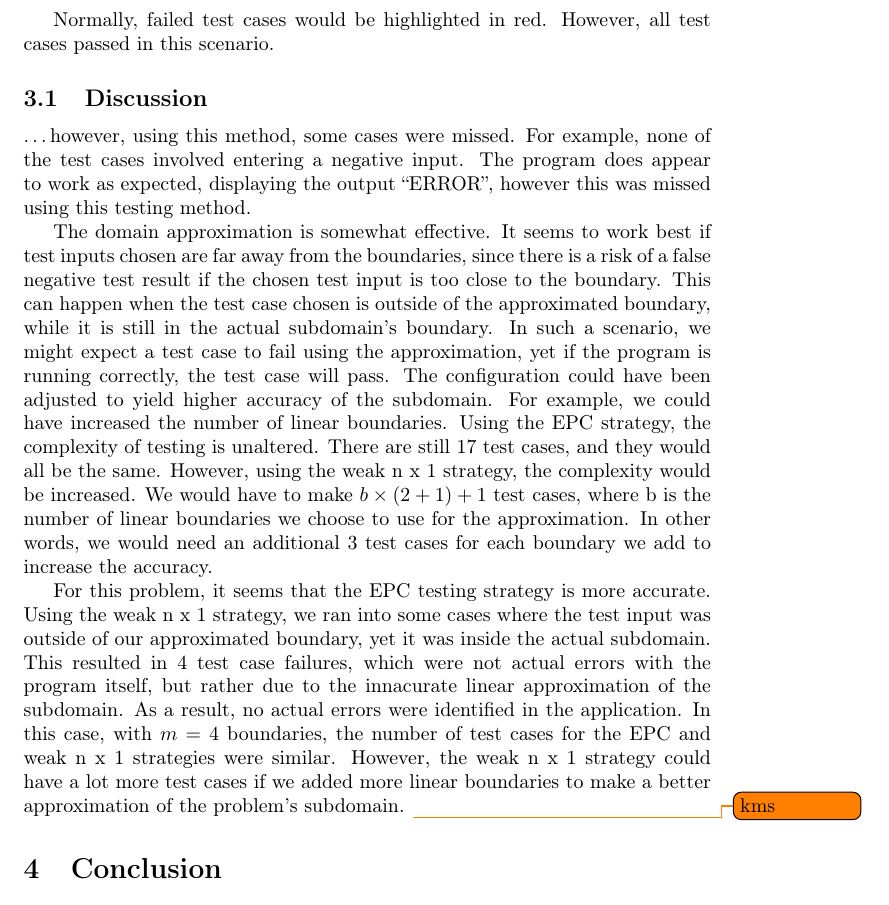
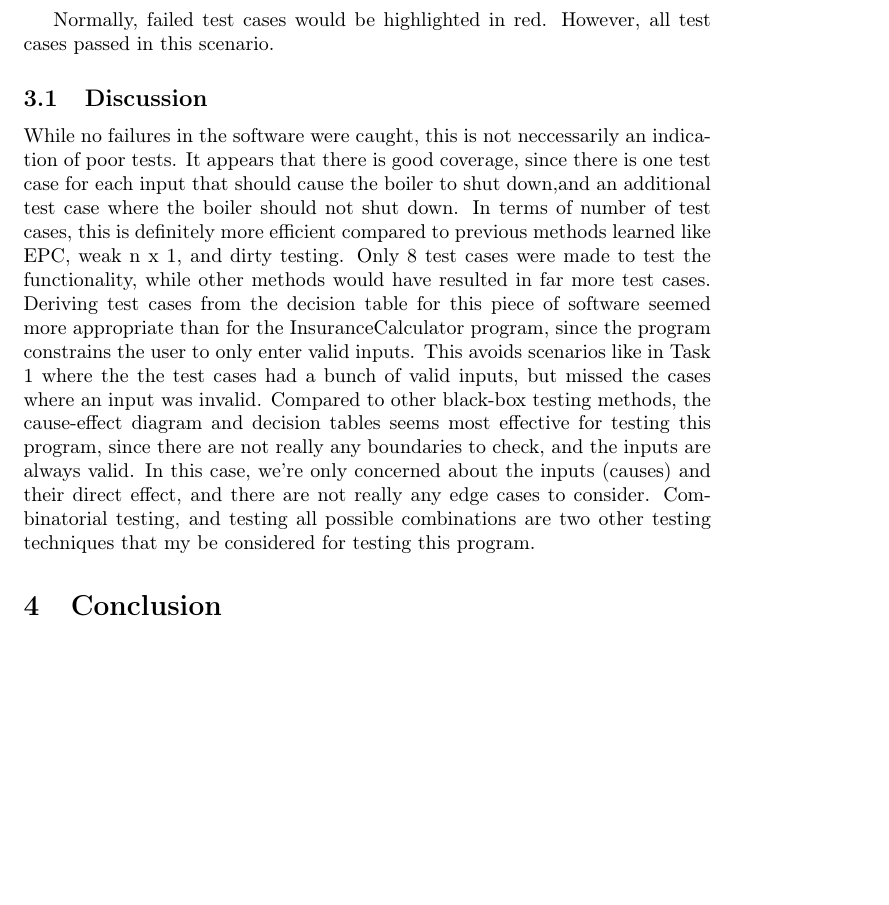
Before and after one commit to Arunscape/ECE322, a LaTeX document (lab/lab3/report/report.tex, which reads lab/lab3/report/task2.tex): part of page 5 of 8, cut so that both start at the same text, the shorter picture padded with empty space. Compiled offline with pdfLaTeX.

Commit message:
am I done task 2?

```diff
--- a/lab/lab3/report/task2.tex
+++ b/lab/lab3/report/task2.tex
@@ -81,40 +81,21 @@ cases passed in this scenario.
 
 
 \subsection{Discussion}
-
-
-\dots however,  using this method, some cases were missed. For example,
-none of the test cases involved entering a negative input. The program does
-appear to work as expected, displaying the output ``ERROR'', however
-this was missed using this testing method.
-
-
-
-The domain approximation is somewhat effective. It seems to work best if
-test inputs chosen are far away from the boundaries, since there is a risk
-of a false negative test result if the chosen test input is too close to the
-boundary. This can happen when the test case chosen is outside of the
-approximated boundary, while it is still in the actual subdomain's boundary.
-In such a scenario, we might expect a test case to fail using the
-approximation, yet if the program is running correctly, the test case will
-pass. The configuration could have been adjusted to yield higher accuracy
-of the subdomain. For example, we could have increased the number of linear
-boundaries. Using the EPC strategy, the complexity of testing is unaltered.
-There are still 17 test cases, and they would all be the same. However,
-using the weak n x 1 strategy, the complexity would be increased.
-We would have to make $b \times (2 + 1) + 1$ test cases, where b is
-the number of linear boundaries we choose to use for the approximation.
-In other words, we would need an additional 3 test cases for each boundary
-we add to increase the accuracy.
-
-For this problem, it seems that the EPC testing strategy is more accurate.
-Using the weak n x 1 strategy, we ran into some cases where the test input
-was outside of our approximated boundary, yet it was inside the actual
-subdomain. This resulted in 4 test case failures, which were not actual
-errors with the program itself, but rather due to the innacurate linear
-approximation of the subdomain. As a result, no actual errors were identified
-in the application. In this case, with $m=4$ boundaries, the number of test
-cases for the EPC and weak n x 1 strategies were similar. However,
-the weak n x 1 strategy could have a lot more test cases if we added more
-linear boundaries to make a better approximation of the problem's subdomain.
-\todo{kms}
+While no failures in the software were caught, this is not neccessarily an
+indication of poor tests. It appears that there is good coverage, since
+there is one test case for each input that should cause the boiler to shut down,and an additional test case where the boiler should not shut down.
+In terms of number of test cases, this is definitely more
+efficient compared to previous methods learned like EPC, weak n x 1, and dirty
+testing. Only 8 test cases were made to test the functionality, while other
+methods would have resulted in far more test cases. Deriving test cases from
+the decision table for this piece of software seemed
+more appropriate than for the InsuranceCalculator program, since the program
+constrains the user to only enter valid inputs. This avoids scenarios like in
+Task 1 where the the test cases had a bunch of valid inputs, but missed the
+cases where an input was invalid. Compared to other black-box testing methods,
+the cause-effect diagram and decision tables seems most effective for testing
+this program, since there are not really any boundaries to check, and the
+inputs are always valid. In this case, we're only concerned about the inputs
+(causes) and their direct effect, and there are not really any edge cases to
+consider. Combinatorial testing, and testing all possible combinations are two
+other testing techniques that my be considered for testing this program.
```
